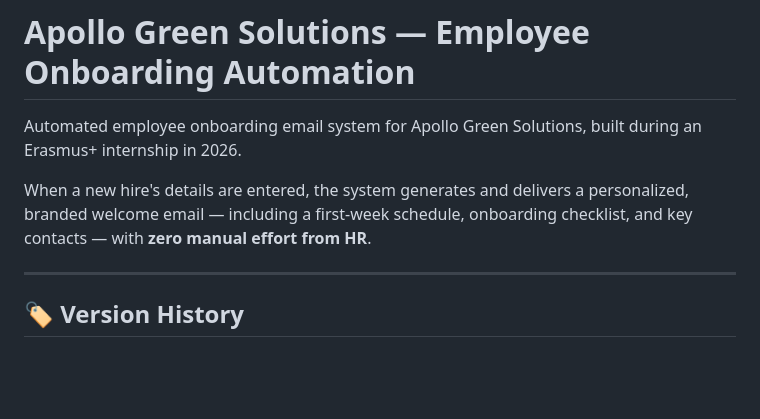
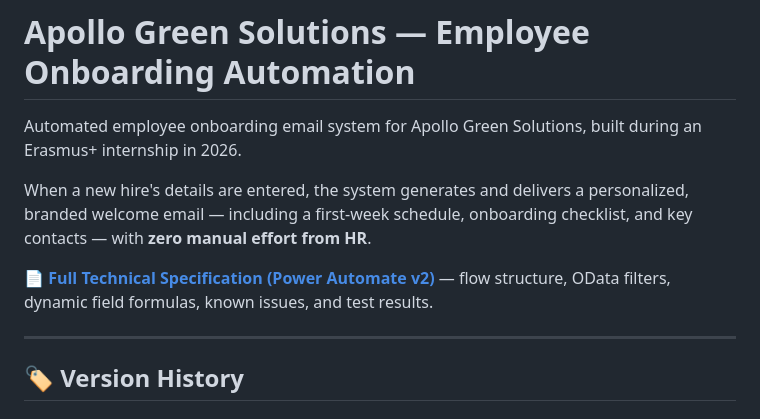
Before and after one commit to ummugulsunn/erasmus-internship, a Markdown page: onboarding-automation/README.md, the part around the change. Rendered like a GitHub page; blank space fills up the shorter version.

```diff
--- a/onboarding-automation/README.md
+++ b/onboarding-automation/README.md
@@ -3,6 +3,8 @@
 Automated employee onboarding email system for Apollo Green Solutions, built during an Erasmus+ internship in 2026.
 
 When a new hire's details are entered, the system generates and delivers a personalized, branded welcome email — including a first-week schedule, onboarding checklist, and key contacts — with **zero manual effort from HR**.
+
+📄 **[Full Technical Specification (Power Automate v2)](docs/power-automate-technical-spec.md)** — flow structure, OData filters, dynamic field formulas, known issues, and test results.
 
 ---
 
```
Also changed, not shown: onboarding-automation/docs/power-automate-technical-spec.md (added, +159 -0 lines).
